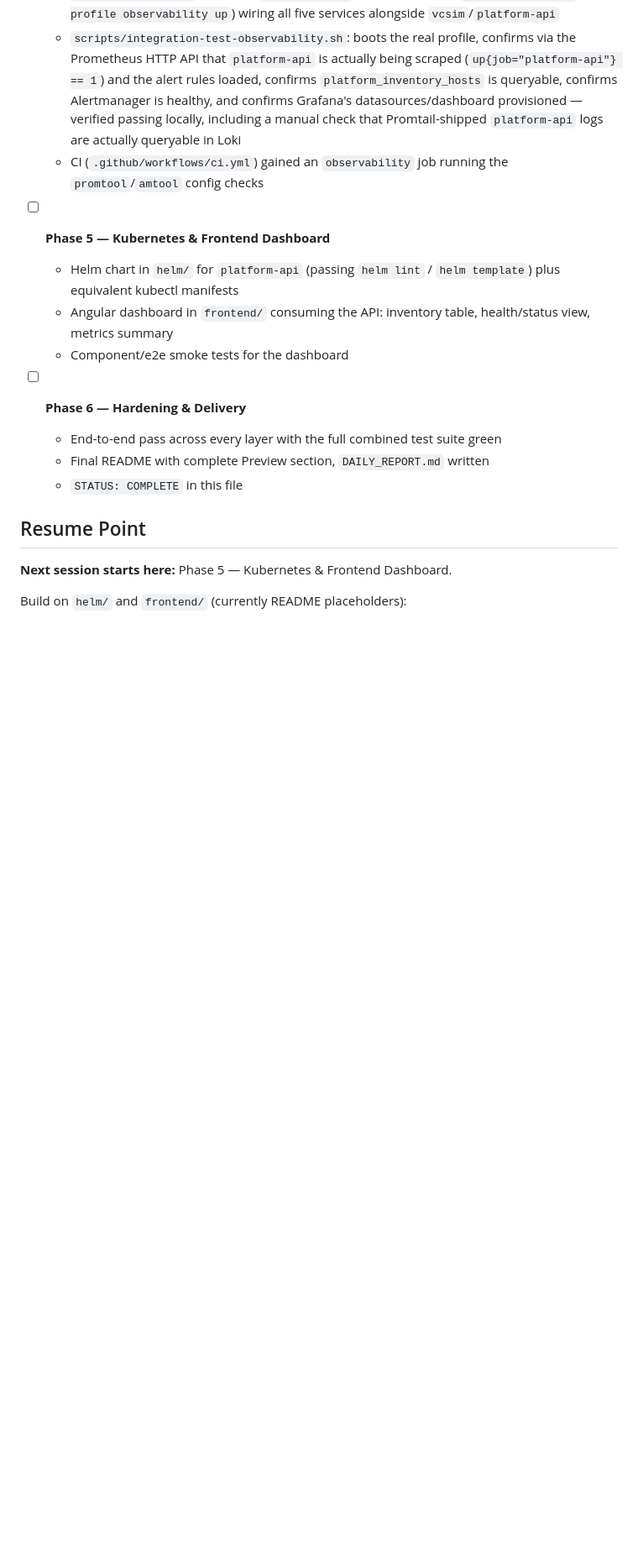
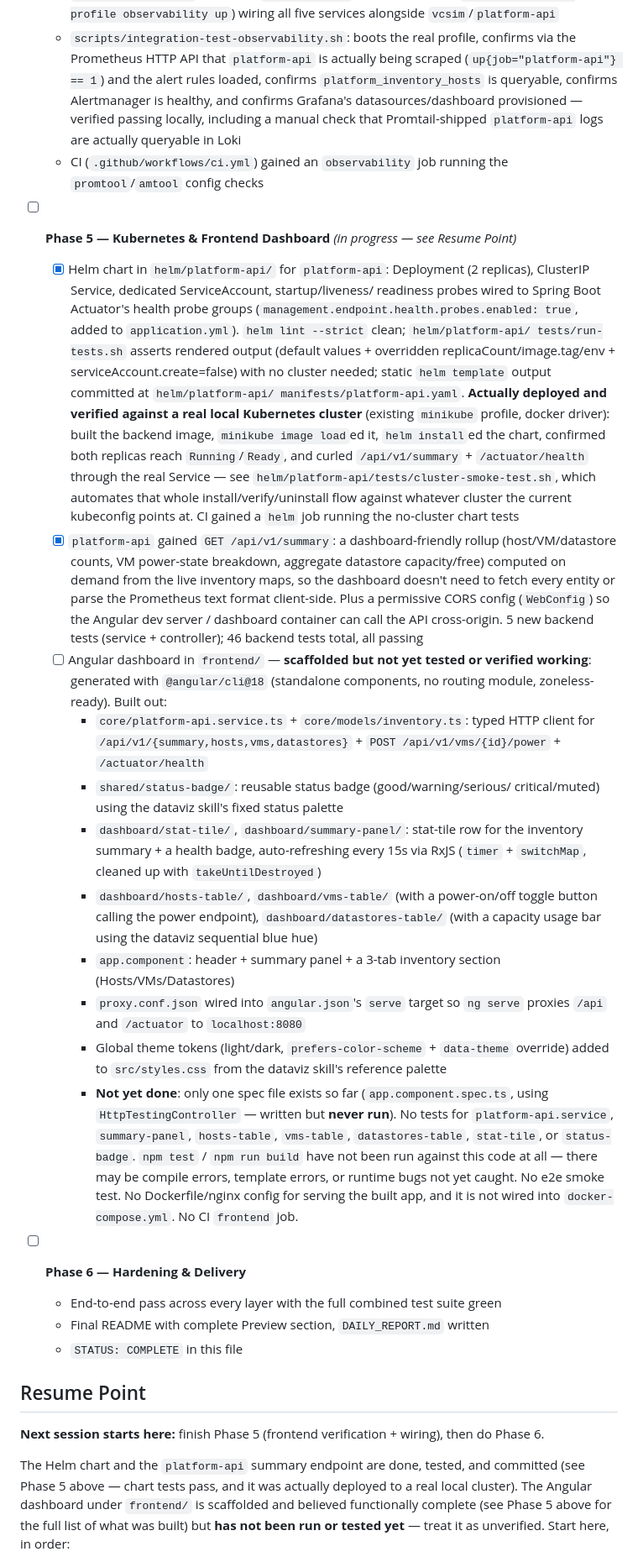
Before and after one commit to tenalisriharsha/hybrid-platform-lab, a Markdown page: PROGRESS.md, the part around one of its changes. Shown at 84% size. Rendered like a GitHub page; blank space fills up the shorter version.

```diff
--- a/PROGRESS.md
+++ b/PROGRESS.md
@@ -173,12 +173,62 @@ sized to fit one session.
   - CI (`.github/workflows/ci.yml`) gained an `observability` job running
     the `promtool`/`amtool` config checks
 
-- [ ] **Phase 5 — Kubernetes & Frontend Dashboard**
-  - Helm chart in `helm/` for `platform-api` (passing `helm lint` /
-    `helm template`) plus equivalent kubectl manifests
-  - Angular dashboard in `frontend/` consuming the API: inventory table,
-    health/status view, metrics summary
-  - Component/e2e smoke tests for the dashboard
+- [ ] **Phase 5 — Kubernetes & Frontend Dashboard** *(in progress — see Resume Point)*
+  - [x] Helm chart in `helm/platform-api/` for `platform-api`: Deployment (2
+    replicas), ClusterIP Service, dedicated ServiceAccount, startup/liveness/
+    readiness probes wired to Spring Boot Actuator's health probe groups
+    (`management.endpoint.health.probes.enabled: true`, added to
+    `application.yml`). `helm lint --strict` clean; `helm/platform-api/
+    tests/run-tests.sh` asserts rendered output (default values + overridden
+    replicaCount/image.tag/env + serviceAccount.create=false) with no cluster
+    needed; static `helm template` output committed at `helm/platform-api/
+    manifests/platform-api.yaml`. **Actually deployed and verified against a
+    real local Kubernetes cluster** (existing `minikube` profile, docker
+    driver): built the backend image, `minikube image load`ed it, `helm
+    install`ed the chart, confirmed both replicas reach `Running`/`Ready`,
+    and curled `/api/v1/summary` + `/actuator/health` through the real
+    Service — see `helm/platform-api/tests/cluster-smoke-test.sh`, which
+    automates that whole install/verify/uninstall flow against whatever
+    cluster the current kubeconfig points at. CI gained a `helm` job running
+    the no-cluster chart tests
+  - [x] `platform-api` gained `GET /api/v1/summary`: a dashboard-friendly
+    rollup (host/VM/datastore counts, VM power-state breakdown, aggregate
+    datastore capacity/free) computed on demand from the live inventory maps,
+    so the dashboard doesn't need to fetch every entity or parse the
+    Prometheus text format client-side. Plus a permissive CORS config
+    (`WebConfig`) so the Angular dev server / dashboard container can call
+    the API cross-origin. 5 new backend tests (service + controller); 46
+    backend tests total, all passing
+  - [ ] Angular dashboard in `frontend/` — **scaffolded but not yet tested or
+    verified working**: generated with `@angular/cli@18` (standalone
+    components, no routing module, zoneless-ready). Built out:
+    - `core/platform-api.service.ts` + `core/models/inventory.ts`: typed
+      HTTP client for `/api/v1/{summary,hosts,vms,datastores}` +
+      `POST /api/v1/vms/{id}/power` + `/actuator/health`
+    - `shared/status-badge/`: reusable status badge (good/warning/serious/
+      critical/muted) using the dataviz skill's fixed status palette
+    - `dashboard/stat-tile/`, `dashboard/summary-panel/`: stat-tile row for
+      the inventory summary + a health badge, auto-refreshing every 15s via
+      RxJS (`timer` + `switchMap`, cleaned up with `takeUntilDestroyed`)
+    - `dashboard/hosts-table/`, `dashboard/vms-table/` (with a power-on/off
+      toggle button calling the power endpoint), `dashboard/datastores-table/`
+      (with a capacity usage bar using the dataviz sequential blue hue)
+    - `app.component`: header + summary panel + a 3-tab inventory section
+      (Hosts/VMs/Datastores)
+    - `proxy.conf.json` wired into `angular.json`'s `serve` target so
+      `ng serve` proxies `/api` and `/actuator` to `localhost:8080`
+    - Global theme tokens (light/dark, `prefers-color-scheme` + `data-theme`
+      override) added to `src/styles.css` from the dataviz skill's reference
+      palette
+    - **Not yet done**: only one spec file exists so far
+      (`app.component.spec.ts`, using `HttpTestingController` — written but
+      **never run**). No tests for `platform-api.service`, `summary-panel`,
+      `hosts-table`, `vms-table`, `datastores-table`, `stat-tile`, or
+      `status-badge`. `npm test` / `npm run build` have not been run against
+      this code at all — there may be compile errors, template errors, or
+      runtime bugs not yet caught. No e2e smoke test. No Dockerfile/nginx
+      config for serving the built app, and it is not wired into
+      `docker-compose.yml`. No CI `frontend` job.
 
 - [ ] **Phase 6 — Hardening & Delivery**
   - End-to-end pass across every layer with the full combined test suite green
@@ -187,7 +237,13 @@ sized to fit one session.
 
 ## Resume Point
 
-**Next session starts here:** Phase 5 — Kubernetes & Frontend Dashboard.
+**Next session starts here:** finish Phase 5 (frontend verification +
+wiring), then do Phase 6.
 
-Build on `helm/` and `frontend/` (currently README placeholders):
+The Helm chart and the `platform-api` summary endpoint are done, tested, and
+committed (see Phase 5 above — chart tests pass, and it was actually
+deployed to a real local cluster). The Angular dashboard under `frontend/`
+is scaffolded and believed functionally complete (see Phase 5 above for the
+full list of what was built) but **has not been run or tested yet** — treat
+it as unverified. Start here, in order:
 
```
Also changed, not shown: other parts of PROGRESS.md (+36 -35 lines).
